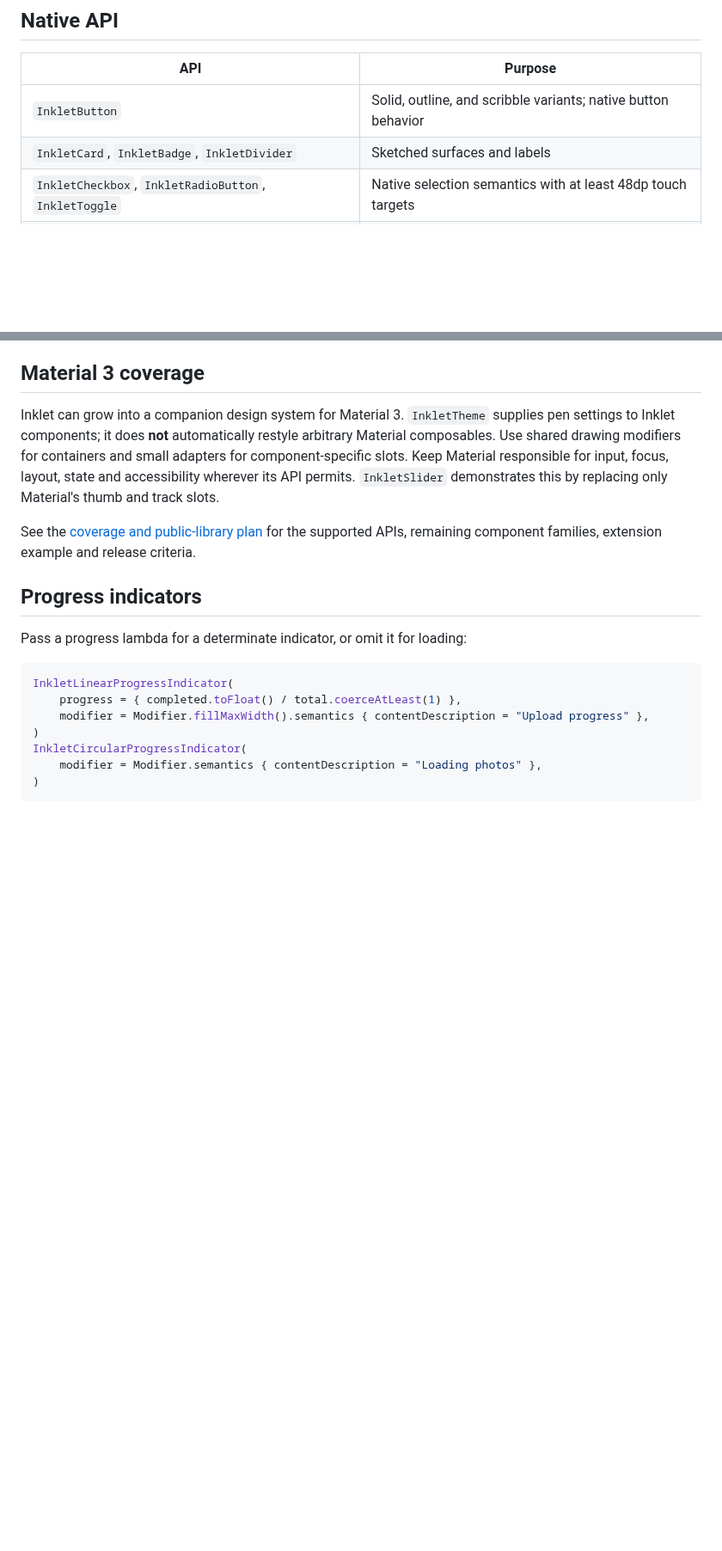
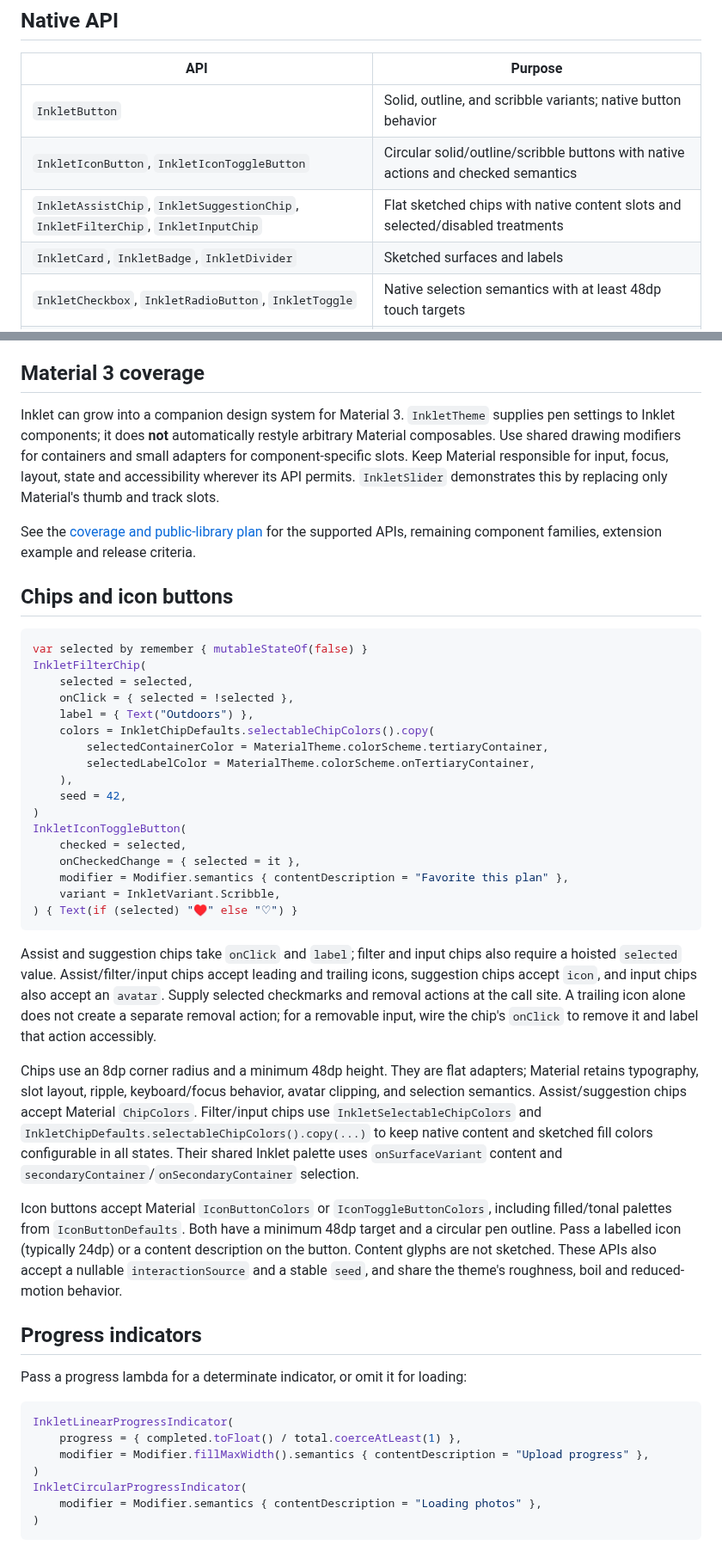
Before and after one commit to ggoggam/inklet, a Markdown page: README.md, 2 parts joined by grey strips. Shown at 86% size. Drawn GitHub-style; blank space fills up the shorter version.

````diff
--- a/README.md
+++ b/README.md
@@ -89,6 +92,8 @@ Gradle module and artifact, which still includes the Material 3 dependency.
 | API | Purpose |
 | --- | --- |
 | `InkletButton` | Solid, outline, and scribble variants; native button behavior |
+| `InkletIconButton`, `InkletIconToggleButton` | Circular solid/outline/scribble buttons with native actions and checked semantics |
+| `InkletAssistChip`, `InkletSuggestionChip`, `InkletFilterChip`, `InkletInputChip` | Flat sketched chips with native content slots and selected/disabled treatments |
 | `InkletCard`, `InkletBadge`, `InkletDivider` | Sketched surfaces and labels |
 | `InkletCheckbox`, `InkletRadioButton`, `InkletToggle` | Native selection semantics with at least 48dp touch targets |
 | `InkletTextField` | Native editable input; set `singleLine = false` for a textarea |
@@ -121,6 +126,50 @@ by replacing only Material's thumb and track slots.
 
 See the [coverage and public-library plan](docs/material3-coverage.md) for the
 supported APIs, remaining component families, extension example and release criteria.
+
+## Chips and icon buttons
+
+```kotlin
+var selected by remember { mutableStateOf(false) }
+InkletFilterChip(
+    selected = selected,
+    onClick = { selected = !selected },
+    label = { Text("Outdoors") },
+    colors = InkletChipDefaults.selectableChipColors().copy(
+        selectedContainerColor = MaterialTheme.colorScheme.tertiaryContainer,
+        selectedLabelColor = MaterialTheme.colorScheme.onTertiaryContainer,
+    ),
+    seed = 42,
+)
+InkletIconToggleButton(
+    checked = selected,
+    onCheckedChange = { selected = it },
+    modifier = Modifier.semantics { contentDescription = "Favorite this plan" },
+    variant = InkletVariant.Scribble,
+) { Text(if (selected) "♥" else "♡") }
+```
+
+Assist and suggestion chips take `onClick` and `label`; filter and input chips also
+require a hoisted `selected` value. Assist/filter/input chips accept leading and
+trailing icons, suggestion chips accept `icon`, and input chips also accept an
+`avatar`. Supply selected checkmarks and removal actions at the call site. A
+trailing icon alone does not create a separate removal action; for a removable
+input, wire the chip's `onClick` to remove it and label that action accessibly.
+
+Chips use an 8dp corner radius and a minimum 48dp height. They are flat adapters;
+Material retains typography, slot layout, ripple, keyboard/focus behavior, avatar
+clipping, and selection semantics. Assist/suggestion chips accept Material
+`ChipColors`. Filter/input chips use `InkletSelectableChipColors` and
+`InkletChipDefaults.selectableChipColors().copy(...)` to keep native content and
+sketched fill colors configurable in all states. Their shared Inklet palette uses
+`onSurfaceVariant` content and `secondaryContainer`/`onSecondaryContainer` selection.
+
+Icon buttons accept Material `IconButtonColors` or `IconToggleButtonColors`,
+including filled/tonal palettes from `IconButtonDefaults`. Both have a minimum
+48dp target and a circular pen outline. Pass a labelled icon (typically 24dp) or a
+content description on the button. Content glyphs are not sketched. These APIs
+also accept a nullable `interactionSource` and a stable `seed`, and share the
+theme's roughness, boil and reduced-motion behavior.
 
 ## Progress indicators
 
````
Also changed, not shown: other parts of README.md (+14 -2 lines), docs/material3-coverage.md (+12 -2 lines), docs/preview-dark.png, docs/preview-light.png, docs/preview-narrow.png, 13 other files.
